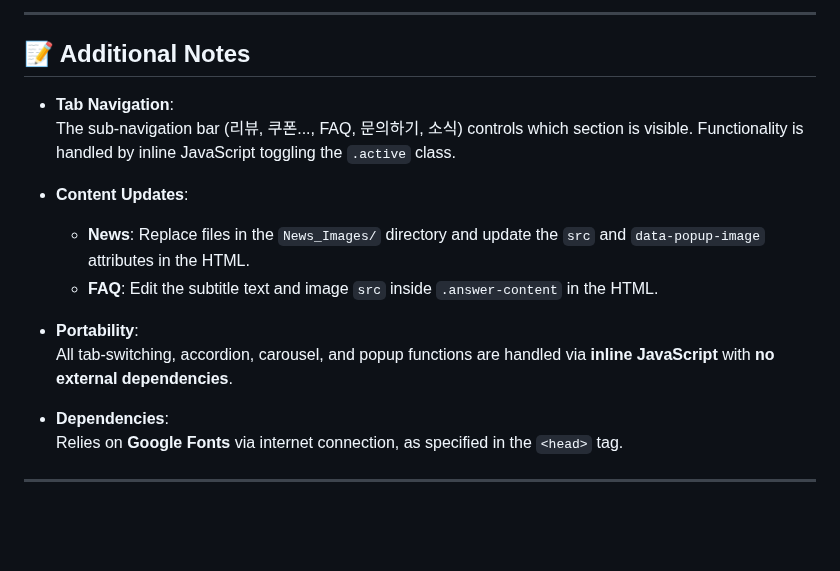
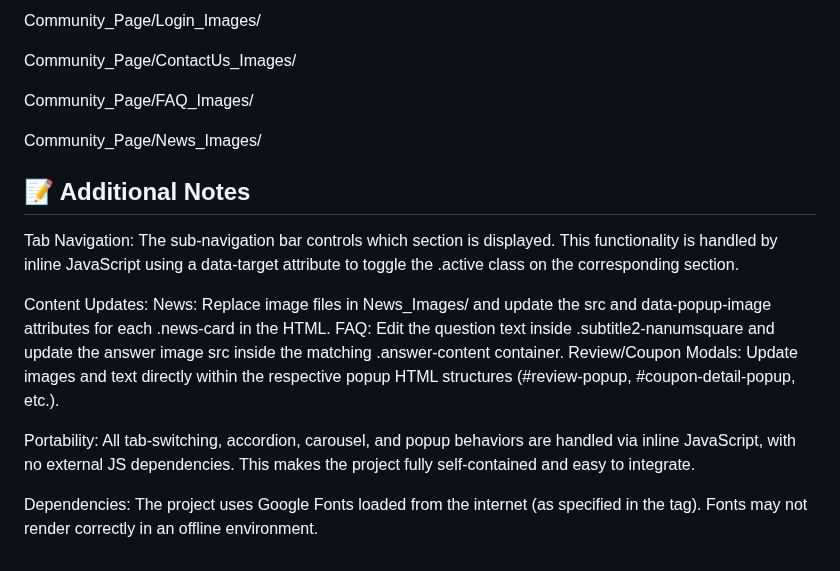
Before and after one commit to Saikumar1801/CommunityPage, a Markdown page: README.md, the part around one of its changes. Rendered like a GitHub page; blank space fills up the shorter version.

```diff
--- a/README.md
+++ b/README.md
@@ -69,19 +76,23 @@ http://localhost/QR/Community_Page/index.html
 
----
+Community_Page/Login_Images/
+
+Community_Page/ContactUs_Images/
+
+Community_Page/FAQ_Images/
+
+Community_Page/News_Images/
 
 ## 📝 Additional Notes
+Tab Navigation:
+The sub-navigation bar controls which section is displayed. This functionality is handled by inline JavaScript using a data-target attribute to toggle the .active class on the corresponding section.
 
-- **Tab Navigation**:
-  The sub-navigation bar (리뷰, 쿠폰..., FAQ, 문의하기, 소식) controls which section is visible. Functionality is handled by inline JavaScript toggling the `.active` class.
+Content Updates:
+News: Replace image files in News_Images/ and update the src and data-popup-image attributes for each .news-card in the HTML.
+FAQ: Edit the question text inside .subtitle2-nanumsquare and update the answer image src inside the matching .answer-content container.
+Review/Coupon Modals: Update images and text directly within the respective popup HTML structures (#review-popup, #coupon-detail-popup, etc.).
 
-- **Content Updates**:
-  - **News**: Replace files in the `News_Images/` directory and update the `src` and `data-popup-image` attributes in the HTML.
-  - **FAQ**: Edit the subtitle text and image `src` inside `.answer-content` in the HTML.
+Portability:
+All tab-switching, accordion, carousel, and popup behaviors are handled via inline JavaScript, with no external JS dependencies. This makes the project fully self-contained and easy to integrate.
 
-- **Portability**:
-  All tab-switching, accordion, carousel, and popup functions are handled via **inline JavaScript** with **no external dependencies**.
-
-- **Dependencies**:
-  Relies on **Google Fonts** via internet connection, as specified in the `<head>` tag.
-
----
+Dependencies:
+The project uses Google Fonts loaded from the internet (as specified in the <head> tag). Fonts may not render correctly in an offline environment.
```
Also changed, not shown: other parts of README.md (+35 -28 lines).
